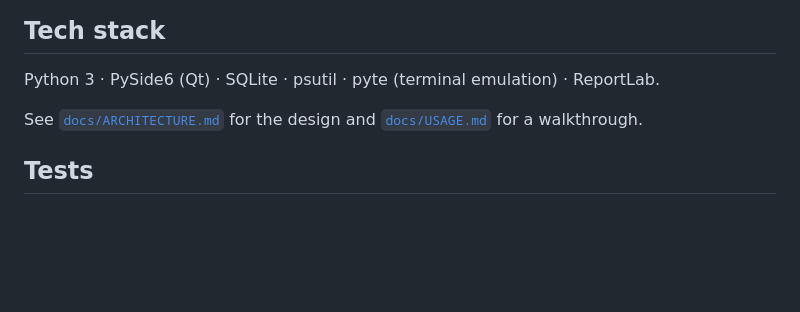
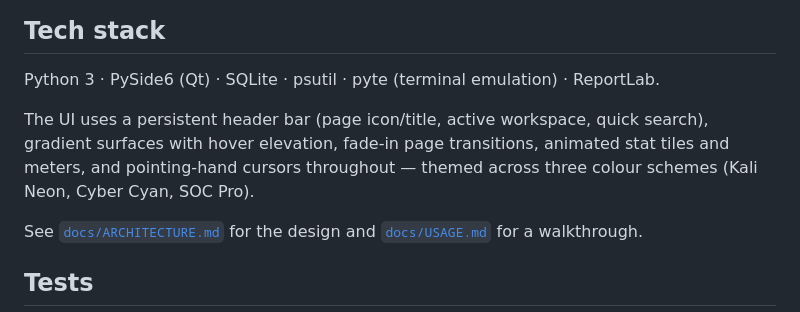
Before and after one commit to dipro20debnath/KaliForge, a Markdown page: README.md, the part around the change. Drawn GitHub-style; blank space fills up the shorter version.

```diff
--- a/README.md
+++ b/README.md
@@ -166,6 +166,11 @@ See [`SECURITY.md`](SECURITY.md) for the full model.
 
 Python 3 · PySide6 (Qt) · SQLite · psutil · pyte (terminal emulation) · ReportLab.
 
+The UI uses a persistent header bar (page icon/title, active workspace, quick
+search), gradient surfaces with hover elevation, fade-in page transitions,
+animated stat tiles and meters, and pointing-hand cursors throughout — themed
+across three colour schemes (Kali Neon, Cyber Cyan, SOC Pro).
+
 See [`docs/ARCHITECTURE.md`](docs/ARCHITECTURE.md) for the design and
 [`docs/USAGE.md`](docs/USAGE.md) for a walkthrough.
 
```
Also changed, not shown: CHANGELOG.md (+15 -0 lines), docs/screenshots/01-dashboard.png, docs/screenshots/02-arsenal.png, docs/screenshots/05-vulnerability.png, 6 other files.
